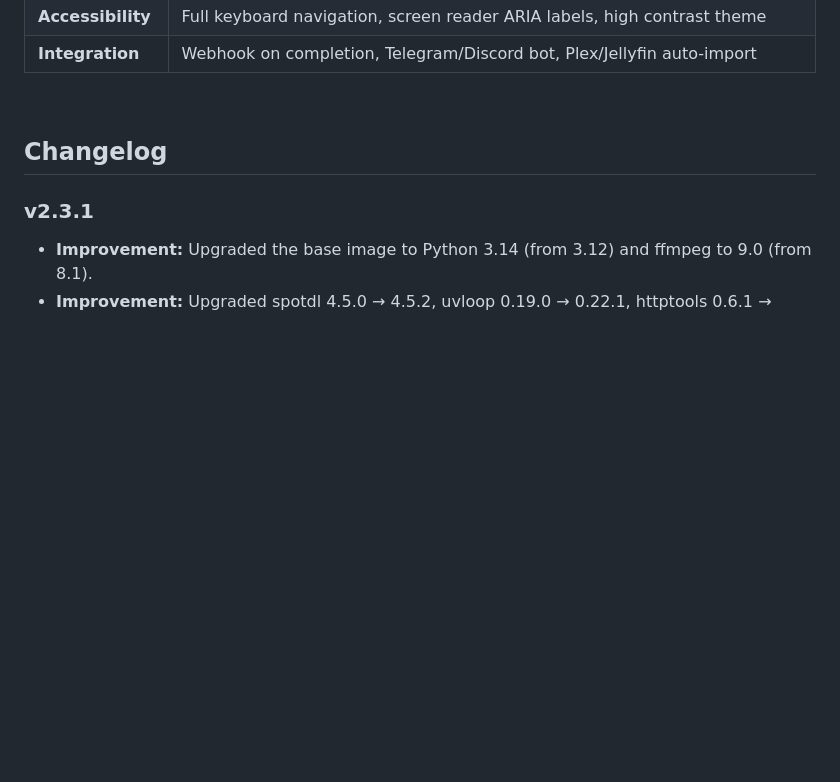
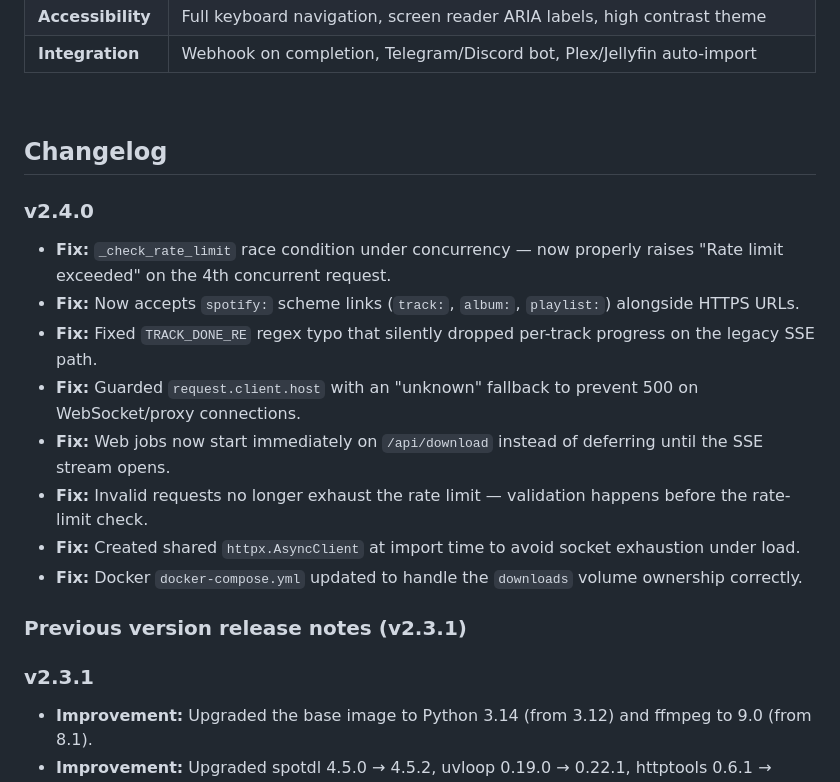
Before and after one commit to Hunter-Clipper/spotify-downloader, a Markdown page: README.md, the part around the change. Drawn GitHub-style; blank space fills up the shorter version.

Commit message:
docs: add v2.4.0 change logs to README
- Fixed rate limit race condition under concurrency
- Now accepts spotify: scheme links (track:, album:, playlist:)
- Fixed TRACK_DONE_RE regex typo for legacy SSE path
- Guarded request.client.host with 'unknown' fallback
- Web jobs start immediately on /api/download
- Invalid requests no longer exhaust the rate limit
- Shared httpx.AsyncClient avoids socket exhaustion
- Docker compose volume ownership fix

Co-authored-by: Hunter-Clipper <hunter.clipper@gmail.com>

```diff
--- a/README.md
+++ b/README.md
@@ -347,6 +347,19 @@ tmpfs: [/home/appuser:uid=999,...]    # Writable home for spotdl config + yt-dlp
 
 ## Changelog
 
+### v2.4.0
+
+- **Fix:** `_check_rate_limit` race condition under concurrency — now properly raises "Rate limit exceeded" on the 4th concurrent request.
+- **Fix:** Now accepts `spotify:` scheme links (`track:`, `album:`, `playlist:`) alongside HTTPS URLs.
+- **Fix:** Fixed `TRACK_DONE_RE` regex typo that silently dropped per-track progress on the legacy SSE path.
+- **Fix:** Guarded `request.client.host` with an "unknown" fallback to prevent 500 on WebSocket/proxy connections.
+- **Fix:** Web jobs now start immediately on `/api/download` instead of deferring until the SSE stream opens.
+- **Fix:** Invalid requests no longer exhaust the rate limit — validation happens before the rate-limit check.
+- **Fix:** Created shared `httpx.AsyncClient` at import time to avoid socket exhaustion under load.
+- **Fix:** Docker `docker-compose.yml` updated to handle the `downloads` volume ownership correctly.
+
+### Previous version release notes (v2.3.1)
+
 ### v2.3.1
 - **Improvement:** Upgraded the base image to Python 3.14 (from 3.12) and ffmpeg to 9.0 (from 8.1).
 - **Improvement:** Upgraded spotdl 4.5.0 → 4.5.2, uvloop 0.19.0 → 0.22.1, httptools 0.6.1 → 0.8.0, and httpx 0.27.0 → 0.28.1. FastAPI and uvicorn stay at 0.103.2 / 0.23.2, the newest versions spotdl supports; Dependabot now skips bumps beyond that range.
```
